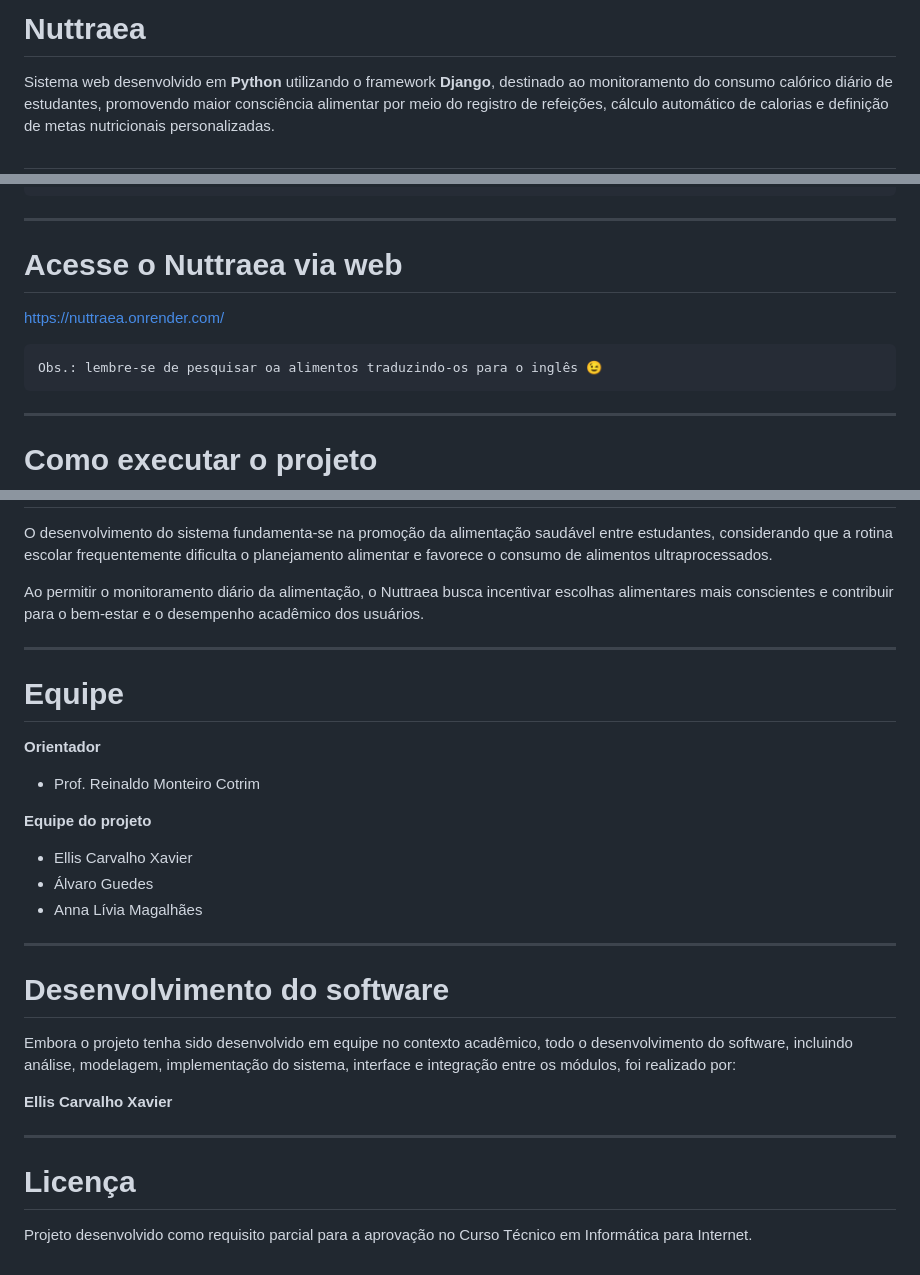
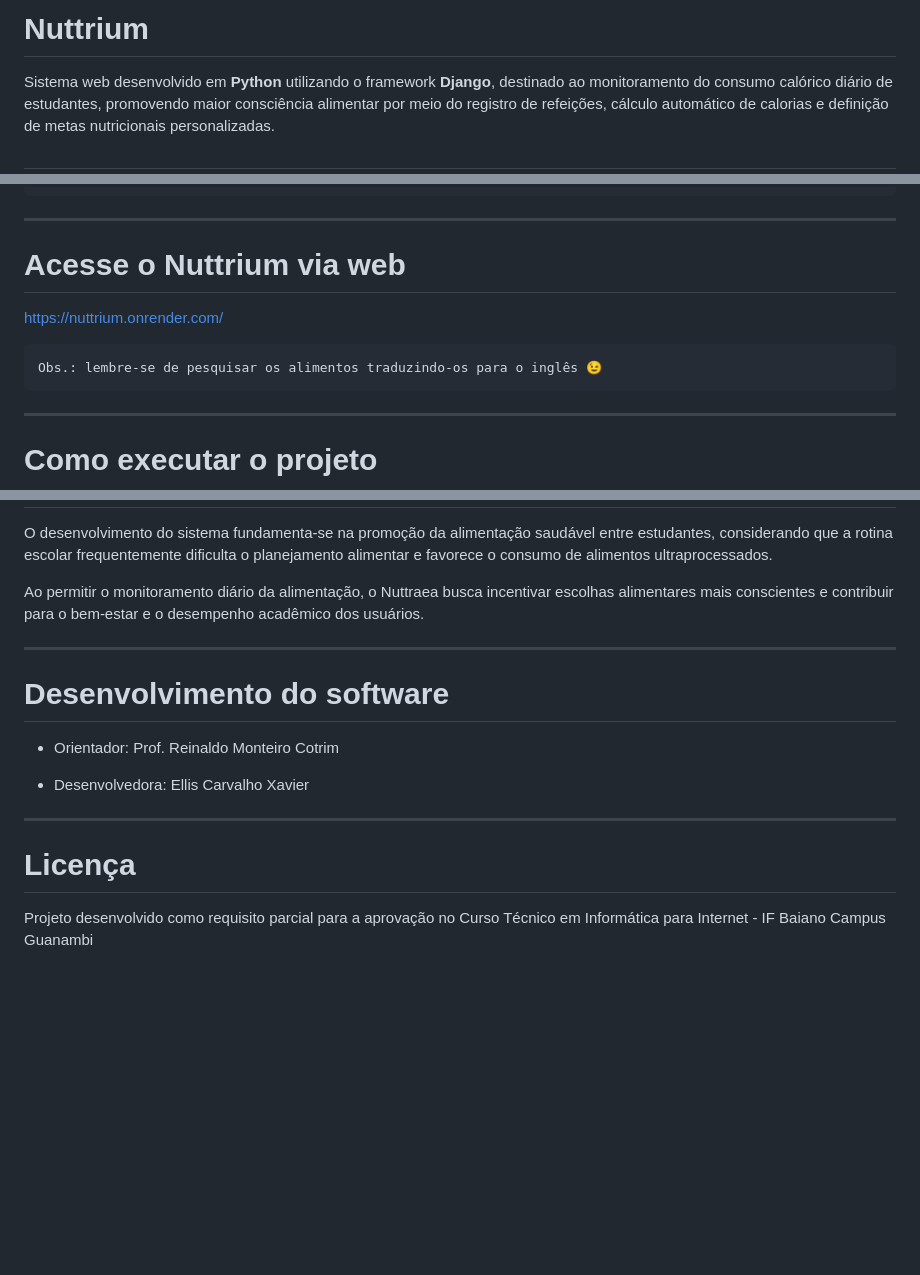
Before and after one commit to EllisCarvalho3/pcc, a Markdown page: README.md, 3 parts joined by grey strips. GitHub-like rendering; blank space fills up the shorter version.

````diff
--- a/README.md
+++ b/README.md
@@ -1,4 +1,4 @@
-# Nuttraea
+# Nuttrium
 
 Sistema web desenvolvido em **Python** utilizando o framework **Django**, destinado ao monitoramento do consumo calórico diário de estudantes, promovendo maior consciência alimentar por meio do registro de refeições, cálculo automático de calorias e definição de metas nutricionais personalizadas.
 
@@ -99,11 +99,11 @@ pcc/
 
 ---
 
-# Acesse o Nuttraea via web
-https://nuttraea.onrender.com/
+# Acesse o Nuttrium via web
+https://nuttrium.onrender.com/
 
 ```bash
-Obs.: lembre-se de pesquisar oa alimentos traduzindo-os para o inglês 😉
+Obs.: lembre-se de pesquisar os alimentos traduzindo-os para o inglês 😉
 ```
 
 ---
@@ -183,28 +183,14 @@ Ao permitir o monitoramento diário da alimentação, o Nuttraea busca incentiva
 
 ---
 
-# Equipe
-
-**Orientador**
-
-- Prof. Reinaldo Monteiro Cotrim
-
-**Equipe do projeto**
-
-- Ellis Carvalho Xavier
-- Álvaro Guedes
-- Anna Lívia Magalhães
-
----
-
 # Desenvolvimento do software
 
-Embora o projeto tenha sido desenvolvido em equipe no contexto acadêmico, todo o desenvolvimento do software, incluindo análise, modelagem, implementação do sistema, interface e integração entre os módulos, foi realizado por:
+- Orientador: Prof. Reinaldo Monteiro Cotrim
 
-**Ellis Carvalho Xavier**
+- Desenvolvedora: Ellis Carvalho Xavier
 
 ---
 
 # Licença
 
-Projeto desenvolvido como requisito parcial para a aprovação no Curso Técnico em Informática para Internet.
+Projeto desenvolvido como requisito parcial para a aprovação no Curso Técnico em Informática para Internet - IF Baiano Campus Guanambi
````
Also changed, not shown: other parts of README.md (+1 -1 lines).
